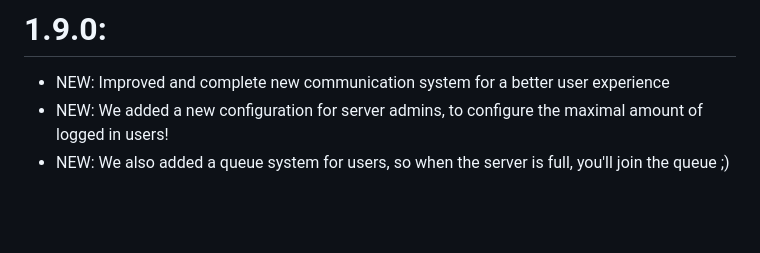
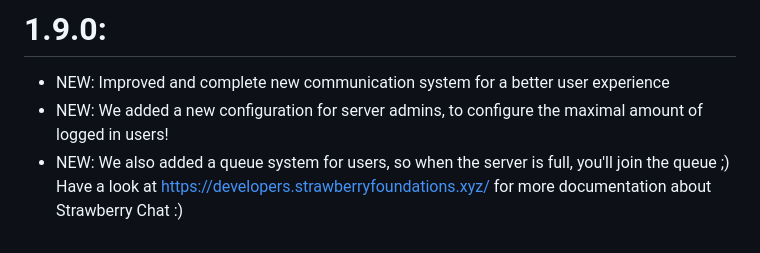
Before and after one commit to Strawberry-Foundations/strawberry-chat, a Markdown page: NEWS.md, the part around the change. Rendered like a GitHub page; blank space fills up the shorter version.

Commit message:
Updated news

```diff
--- a/NEWS.md
+++ b/NEWS.md
@@ -59,3 +59,4 @@
 - NEW: Improved and complete new communication system for a better user experience
 - NEW: We added a new configuration for server admins, to configure the maximal amount of logged in users!
 - NEW: We also added a queue system for users, so when the server is full, you'll join the queue ;)
+Have a look at https://developers.strawberryfoundations.xyz/ for more documentation about Strawberry Chat :)
```
